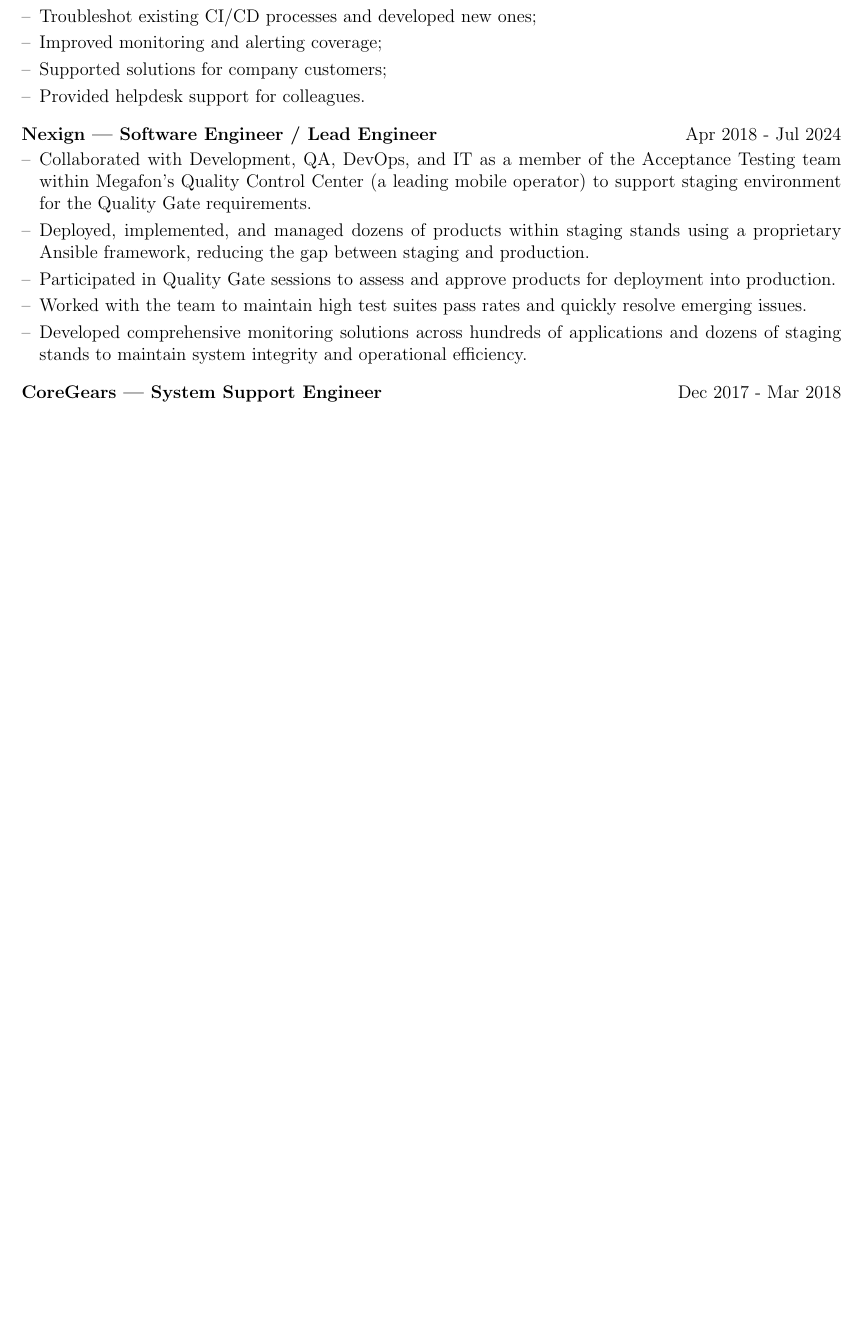
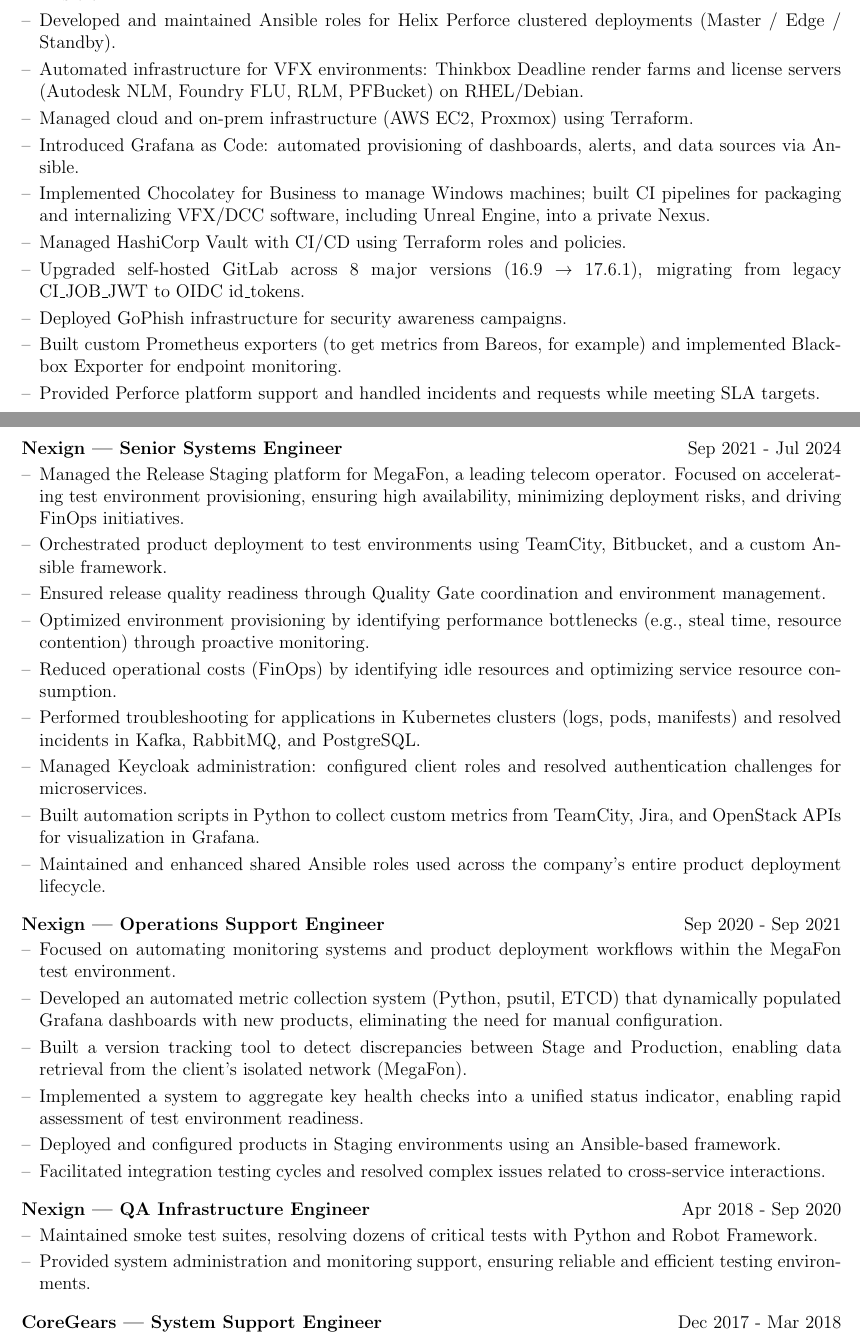
Before and after one commit to tregub/cv, a LaTeX CV (cv.tex): part of the page before the commit and two parts of pages 1 and 2 of 3 after it, the two joined at a grey line, cut at the place of the change, the shorter picture padded with empty space. Compiled offline with pdfLaTeX.

Commit message:
Updated contact information and enhanced job descriptions in CV, reflecting recent experience and responsibilities in DevOps and Systems Engineering roles.

```diff
--- a/cv.tex
+++ b/cv.tex
@@ -165,5 +163,0 @@
-\item Maintained and developed the company's infrastructure;
-\item Troubleshot existing CI/CD processes and developed new ones;
-\item Improved monitoring and alerting coverage;
-\item Supported solutions for company customers;
-\item Provided helpdesk support for colleagues.
@@ -170,11 +168,39 @@
+\item Developed and maintained Ansible roles for Helix Perforce clustered deployments (Master / Edge / Standby).
+\item Automated infrastructure for VFX environments: Thinkbox Deadline render farms and license servers (Autodesk NLM, Foundry FLU, RLM, PFBucket) on RHEL/Debian.
+\item Managed cloud and on-prem infrastructure (AWS EC2, Proxmox) using Terraform.
+\item Introduced Grafana as Code: automated provisioning of dashboards, alerts, and data sources via Ansible.
+\item Implemented Chocolatey for Business to manage Windows machines; built CI pipelines for packaging and internalizing VFX/DCC software, including Unreal Engine, into a private Nexus.
+\item Managed HashiCorp Vault with CI/CD using Terraform roles and policies.
+\item Upgraded self-hosted GitLab across 8 major versions (16.9 → 17.6.1), migrating from legacy CI\_JOB\_JWT to OIDC id\_tokens.
+\item Deployed GoPhish infrastructure for security awareness campaigns.
+\item Built custom Prometheus exporters (to get metrics from Bareos, for example) and implemented Blackbox Exporter for endpoint monitoring.
+\item Provided Perforce platform support and handled incidents and requests while meeting SLA targets.
 \end{joblong}
 
-\begin{joblong}{Nexign | Software Engineer / Lead Engineer}{Apr 2018 - Jul 2024}
-\item Collaborated with Development, QA, DevOps, and IT as a member of the Acceptance Testing team within Megafon’s Quality Control Center (a leading mobile operator) to support staging environment for the Quality Gate requirements.
-\item Deployed, implemented, and managed dozens of products within staging stands using a proprietary Ansible framework, reducing the gap between staging and production.
-\item Participated in Quality Gate sessions to assess and approve products for deployment into production.
-\item Worked with the team to maintain high test suites pass rates and quickly resolve emerging issues.
-\item Developed comprehensive monitoring solutions across hundreds of applications and dozens of staging stands to maintain system integrity and operational efficiency.
+\begin{joblong}{Nexign | Senior Systems Engineer}{Sep 2021 - Jul 2024}
+\item Managed the Release Staging platform for MegaFon, a leading telecom operator. Focused on accelerating test environment provisioning, ensuring high availability, minimizing deployment risks, and driving FinOps initiatives.
+\item Orchestrated product deployment to test environments using TeamCity, Bitbucket, and a custom Ansible framework.
+\item Ensured release quality readiness through Quality Gate coordination and environment management.
+\item Optimized environment provisioning by identifying performance bottlenecks (e.g., steal time, resource contention) through proactive monitoring.
+\item Reduced operational costs (FinOps) by identifying idle resources and optimizing service resource consumption.
+\item Performed troubleshooting for applications in Kubernetes clusters (logs, pods, manifests) and resolved incidents in Kafka, RabbitMQ, and PostgreSQL.
+\item Managed Keycloak administration: configured client roles and resolved authentication challenges for microservices.
+\item Built automation scripts in Python to collect custom metrics from TeamCity, Jira, and OpenStack APIs for visualization in Grafana.
+\item Maintained and enhanced shared Ansible roles used across the company's entire product deployment lifecycle.
+\end{joblong}
+
+\begin{joblong}{Nexign | Operations Support Engineer}{Sep 2020 - Sep 2021}
+\item Focused on automating monitoring systems and product deployment workflows within the MegaFon test environment.
+\item Developed an automated metric collection system (Python, psutil, ETCD) that dynamically populated Grafana dashboards with new products, eliminating the need for manual configuration.
+\item Built a version tracking tool to detect discrepancies between Stage and Production, enabling data retrieval from the client's isolated network (MegaFon).
+\item Implemented a system to aggregate key health checks into a unified status indicator, enabling rapid assessment of test environment readiness.
+\item Deployed and configured products in Staging environments using an Ansible-based framework.
+\item Facilitated integration testing cycles and resolved complex issues related to cross-service interactions.
+\end{joblong}
+
+\begin{joblong}{Nexign | QA Infrastructure Engineer}{Apr 2018 - Sep 2020}
+\item Maintained smoke test suites, resolving dozens of critical tests with Python and Robot Framework.
+\item Provided system administration and monitoring support, ensuring reliable and efficient testing environments.
 \end{joblong}
 
 \begin{joblong}{CoreGears | System Support Engineer}{Dec 2017 - Mar 2018}
```
Also changed, not shown: cv.tex (19 more changed lines).
